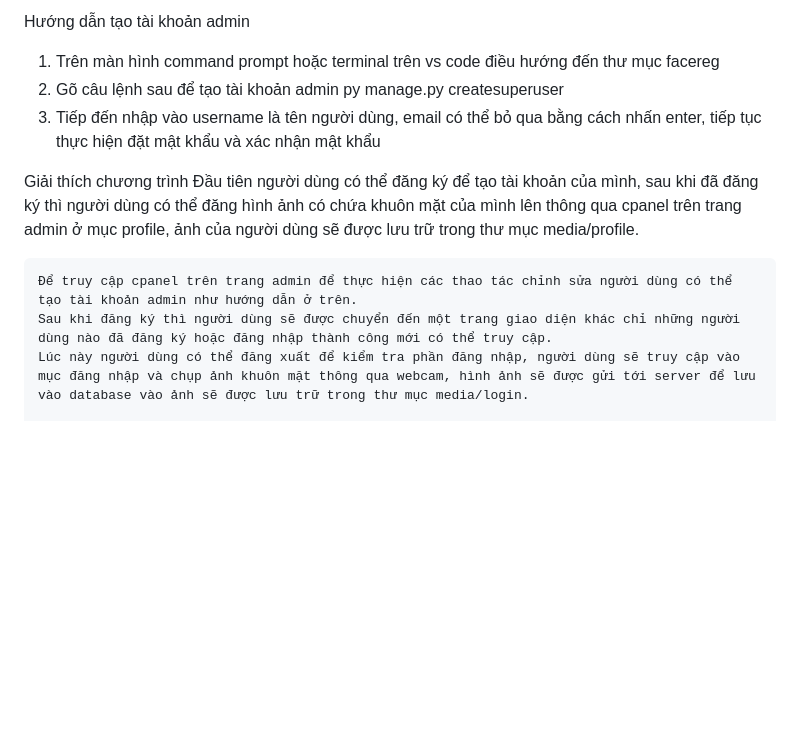
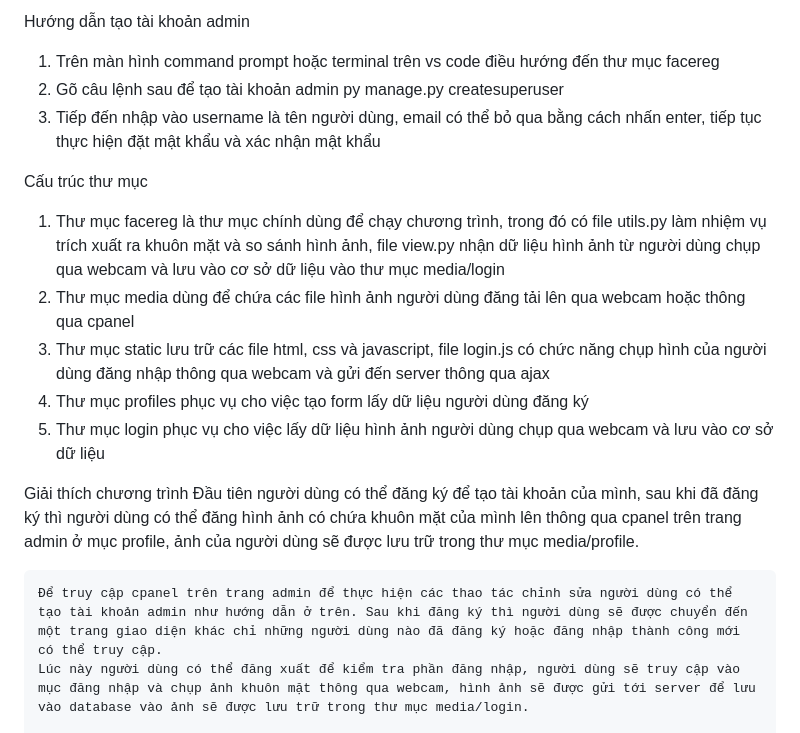
Before and after one commit to johnyjohn0311/face-recognition-login, a Markdown page: README.md, the part around the change. Drawn GitHub-style; blank space fills up the shorter version.

```diff
--- a/README.md
+++ b/README.md
@@ -10,11 +10,17 @@ Hướng dẫn tạo tài khoản admin
 2) Gõ câu lệnh sau để tạo tài khoản admin py manage.py createsuperuser
 3) Tiếp đến nhập vào username là tên người dùng, email có thể bỏ qua bằng cách nhấn enter, tiếp tục thực hiện đặt mật khẩu và xác nhận mật khẩu
 
+Cấu trúc thư mục
+1) Thư mục facereg là thư mục chính dùng để chạy chương trình, trong đó có file utils.py làm nhiệm vụ trích xuất ra khuôn mặt và so sánh hình ảnh, file view.py nhận dữ liệu hình ảnh từ người dùng chụp qua webcam và lưu vào cơ sở dữ liệu vào thư mục media/login
+2) Thư mục media dùng để chứa các file hình ảnh người dùng đăng tải lên qua webcam hoặc thông qua cpanel
+3) Thư mục static lưu trữ các file html, css và javascript, file login.js có chức năng chụp hình của người dùng đăng nhập thông qua webcam và gửi đến server thông qua ajax
+4) Thư mục profiles phục vụ cho việc tạo form lấy dữ liệu người dùng đăng ký
+5) Thư mục login phục vụ cho việc lấy dữ liệu hình ảnh người dùng chụp qua webcam và lưu vào cơ sở dữ liệu
+
 Giải thích chương trình
     Đầu tiên người dùng có thể đăng ký để tạo tài khoản của mình, sau khi đã đăng ký thì người dùng có thể đăng hình ảnh có chứa khuôn mặt của mình lên thông qua cpanel trên trang admin ở mục profile, ảnh của người dùng sẽ được lưu trữ trong thư mục media/profile.
 
-    Để truy cập cpanel trên trang admin để thực hiện các thao tác chỉnh sửa người dùng có thể tạo tài khoản admin như hướng dẫn ở trên.
-    Sau khi đăng ký thì người dùng sẽ được chuyển đến một trang giao diện khác chỉ những người dùng nào đã đăng ký hoặc đăng nhập thành công mới có thể truy cập.
+    Để truy cập cpanel trên trang admin để thực hiện các thao tác chỉnh sửa người dùng có thể tạo tài khoản admin như hướng dẫn ở trên. Sau khi đăng ký thì người dùng sẽ được chuyển đến một trang giao diện khác chỉ những người dùng nào đã đăng ký hoặc đăng nhập thành công mới có thể truy cập.
     Lúc này người dùng có thể đăng xuất để kiểm tra phần đăng nhập, người dùng sẽ truy cập vào mục đăng nhập và chụp ảnh khuôn mặt thông qua webcam, hình ảnh sẽ được gửi tới server để lưu vào database vào ảnh sẽ được lưu trữ trong thư mục media/login.
 
     Hình ảnh người dùng chụp để đăng nhập qua webcam sẽ được chuyển thành ảnh xám và trích xuất ra khuôn mặt để so sánh lần lượt với từng ảnh trong cơ sở dữ liệu bằng cách sử dụng công thức histogram, việc trích xuất ảnh khuôn mặt sẽ sử dụng mô hình haarcascade trong học máy để thực hiện,
```
